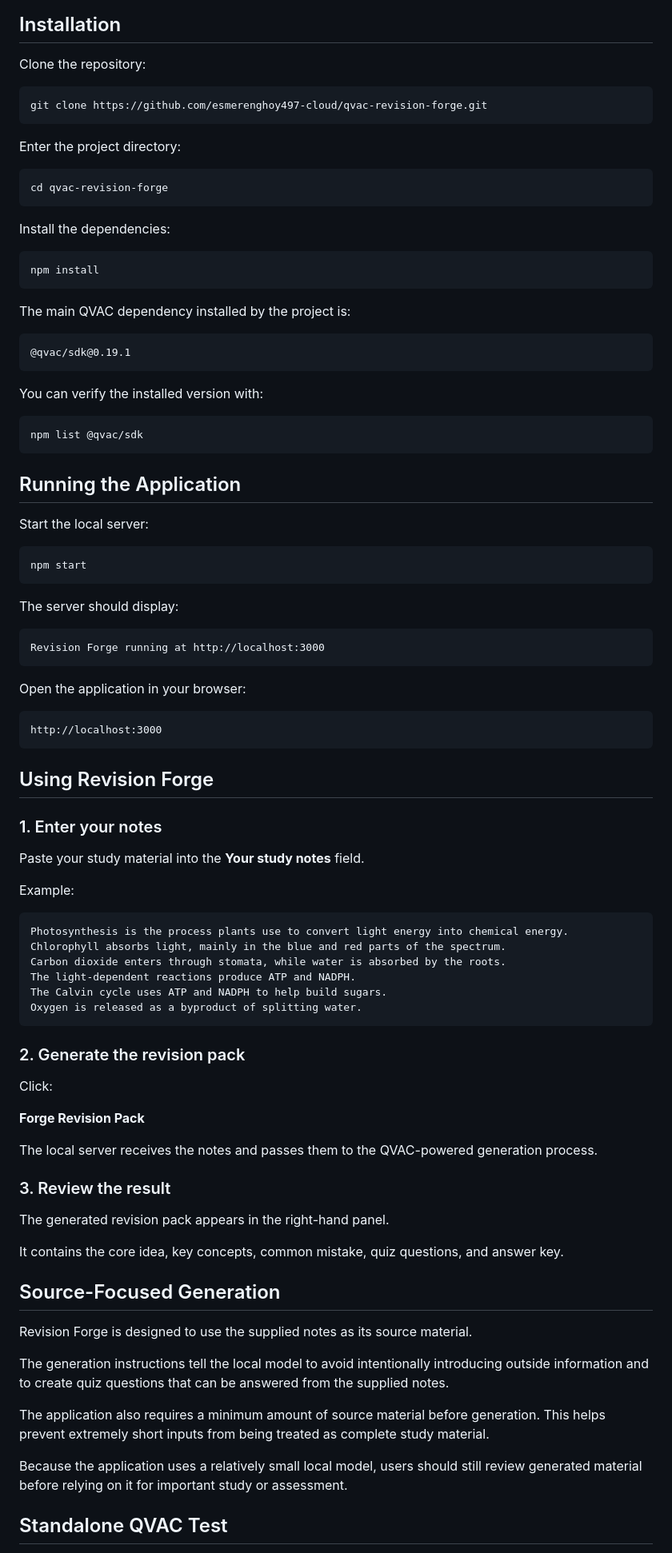
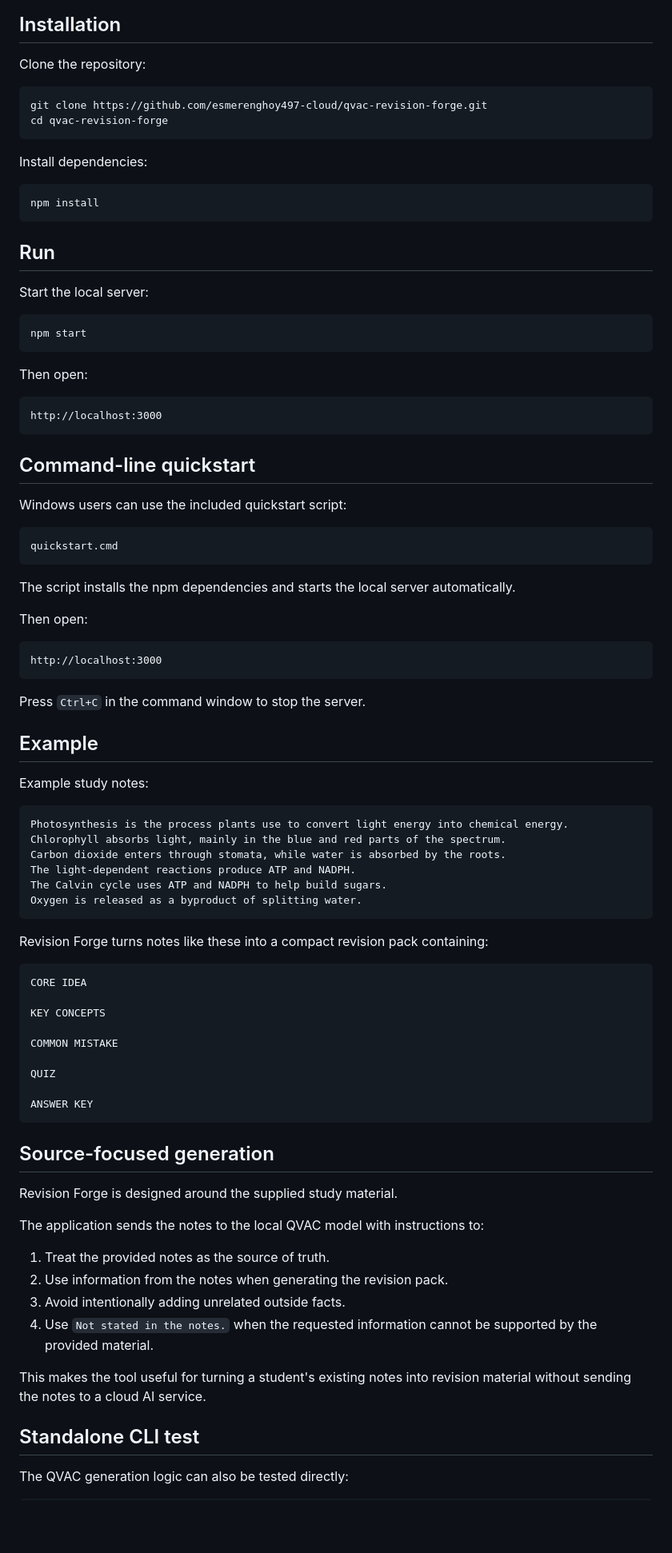
Before and after one commit to esmerenghoy497-cloud/qvac-revision-forge, a Markdown page: README.md, the part around one of its changes. Shown at 80% size. GitHub-like rendering; blank space fills up the shorter version.

````diff
--- a/README.md
+++ b/README.md
@@ -86,61 +76,52 @@ The browser sends the study notes to the local server. The server loads the QVAC
 
 Clone the repository:
 
-```bash
+```cmd
 git clone https://github.com/esmerenghoy497-cloud/qvac-revision-forge.git
-```
-
-Enter the project directory:
-
-```bash
 cd qvac-revision-forge
 ```
 
-Install the dependencies:
+Install dependencies:
 
-```bash
+```cmd
 npm install
 ```
 
-The main QVAC dependency installed by the project is:
-
-```text
-@qvac/sdk@0.19.1
-```
-
-You can verify the installed version with:
-
-```bash
-npm list @qvac/sdk
-```
-
-## Running the Application
+## Run
 
 Start the local server:
 
-```bash
+```cmd
 npm start
 ```
 
-The server should display:
-
-```text
-Revision Forge running at http://localhost:3000
-```
-
-Open the application in your browser:
+Then open:
 
 ```text
 http://localhost:3000
 ```
 
-## Using Revision Forge
+## Command-line quickstart
 
-### 1. Enter your notes
+Windows users can use the included quickstart script:
 
-Paste your study material into the **Your study notes** field.
+```cmd
+quickstart.cmd
+```
 
-Example:
+The script installs the npm dependencies and starts the local server automatically.
+
+Then open:
+
+```text
+http://localhost:3000
+```
+
+Press `Ctrl+C` in the command window to stop the server.
+
+## Example
+
+Example study notes:
 
 ```text
 Photosynthesis is the process plants use to convert light energy into chemical energy.
@@ -151,29 +132,34 @@ The Calvin cycle uses ATP and NADPH to help build sugars.
 Oxygen is released as a byproduct of splitting water.
 ```
 
-### 2. Generate the revision pack
+Revision Forge turns notes like these into a compact revision pack containing:
 
-Click:
+```text
+CORE IDEA
 
-**Forge Revision Pack**
+KEY CONCEPTS
 
-The local server receives the notes and passes them to the QVAC-powered generation process.
+COMMON MISTAKE
 
-### 3. Review the result
+QUIZ
 
-The generated revision pack appears in the right-hand panel.
+ANSWER KEY
+```
 
-It contains the core idea, key concepts, common mistake, quiz questions, and answer key.
+## Source-focused generation
 
-## Source-Focused Generation
+Revision Forge is designed around the supplied study material.
 
-Revision Forge is designed to use the supplied notes as its source material.
+The application sends the notes to the local QVAC model with instructions to:
 
-The generation instructions tell the local model to avoid intentionally introducing outside information and to create quiz questions that can be answered from the supplied notes.
+1. Treat the provided notes as the source of truth.
+2. Use information from the notes when generating the revision pack.
+3. Avoid intentionally adding unrelated outside facts.
+4. Use `Not stated in the notes.` when the requested information cannot be supported by the provided material.
 
-The application also requires a minimum amount of source material before generation. This helps prevent extremely short inputs from being treated as complete study material.
+This makes the tool useful for turning a student's existing notes into revision material without sending the notes to a cloud AI service.
 
-Because the application uses a relatively small local model, users should still review generated material before relying on it for important study or assessment.
+## Standalone CLI test
 
-## Standalone QVAC Test
+The QVAC generation logic can also be tested directly:
 
````
Also changed, not shown: other parts of README.md (+66 -91 lines).
